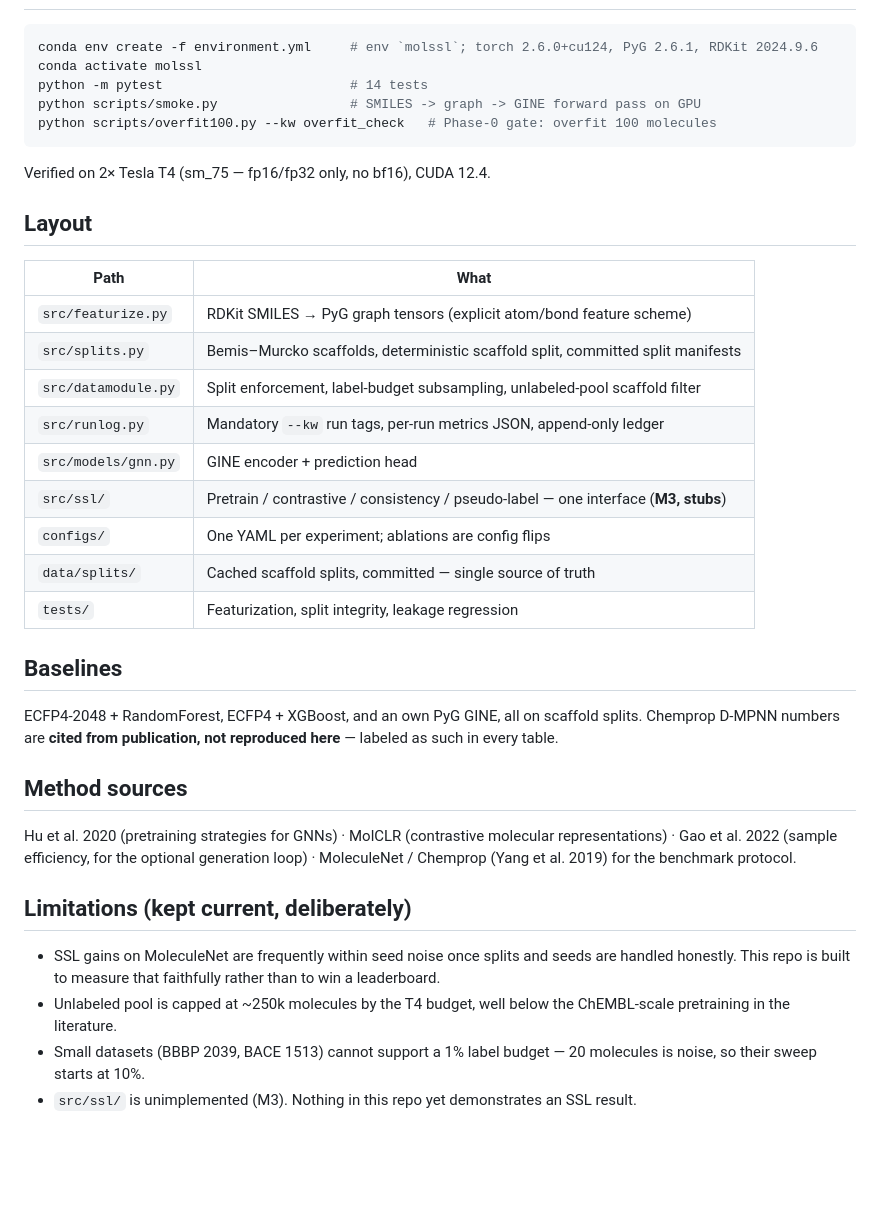
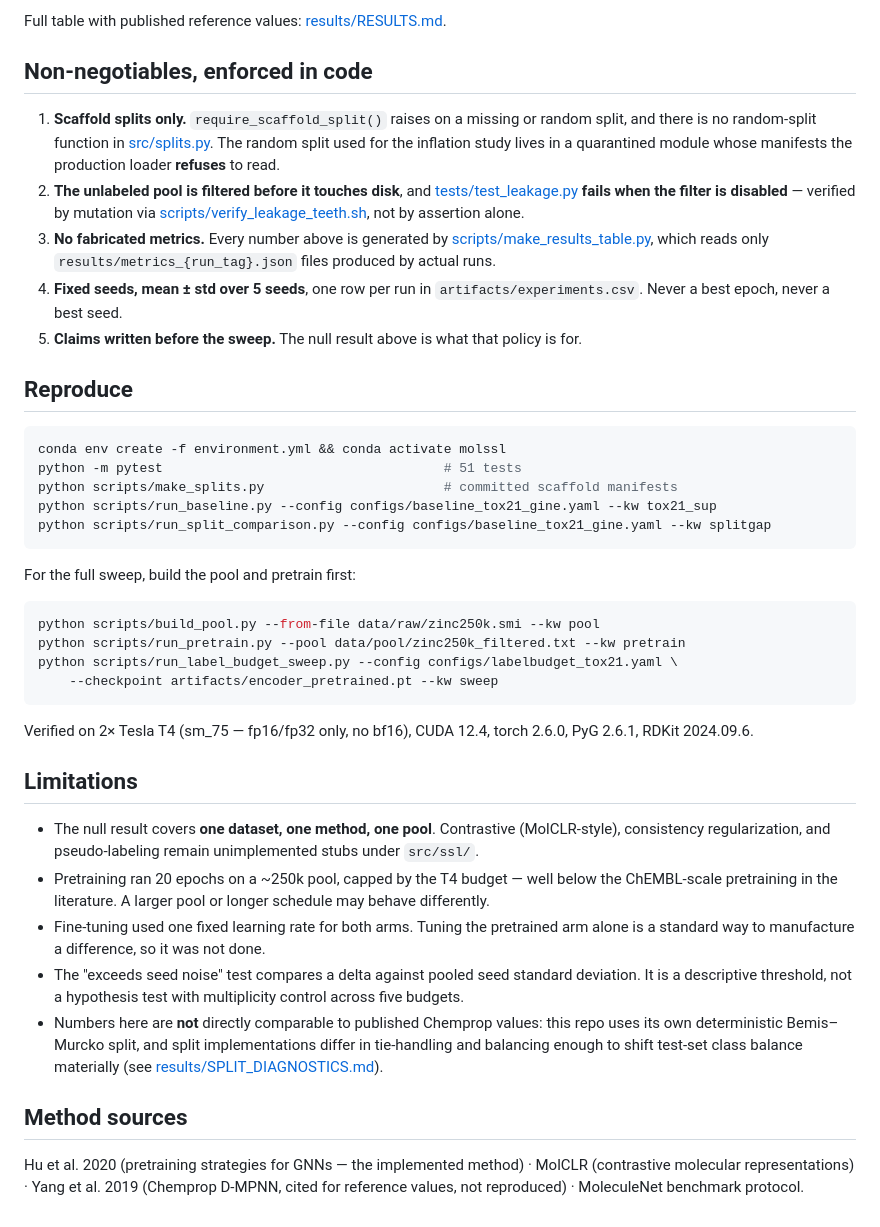
Before and after one commit to ngocdung03/mol-ssl, a Markdown page: README.md, the part around one of its changes. GitHub-like rendering; blank space fills up the shorter version.

````diff
--- a/README.md
+++ b/README.md
@@ -34,46 +77,61 @@ method, ±1 std over ≥5 seeds), plus calibration and selective-prediction resu
+Full table with published reference values: [results/RESULTS.md](results/RESULTS.md).
+
+## Non-negotiables, enforced in code
+
+1. **Scaffold splits only.** `require_scaffold_split()` raises on a missing or random split, and
+   there is no random-split function in [src/splits.py](src/splits.py). The random split used for
+   the inflation study lives in a quarantined module whose manifests the production loader
+   **refuses** to read.
+2. **The unlabeled pool is filtered before it touches disk**, and
+   [tests/test_leakage.py](tests/test_leakage.py) **fails when the filter is disabled** — verified
+   by mutation via [scripts/verify_leakage_teeth.sh](scripts/verify_leakage_teeth.sh), not by
+   assertion alone.
+3. **No fabricated metrics.** Every number above is generated by
+   [scripts/make_results_table.py](scripts/make_results_table.py), which reads only
+   `results/metrics_{run_tag}.json` files produced by actual runs.
+4. **Fixed seeds, mean ± std over 5 seeds**, one row per run in `artifacts/experiments.csv`.
+   Never a best epoch, never a best seed.
+5. **Claims written before the sweep.** The null result above is what that policy is for.
+
+## Reproduce
 
 ```bash
-conda env create -f environment.yml     # env `molssl`; torch 2.6.0+cu124, PyG 2.6.1, RDKit 2024.9.6
-conda activate molssl
-python -m pytest                        # 14 tests
-python scripts/smoke.py                 # SMILES -> graph -> GINE forward pass on GPU
-python scripts/overfit100.py --kw overfit_check   # Phase-0 gate: overfit 100 molecules
+conda env create -f environment.yml && conda activate molssl
+python -m pytest                                    # 51 tests
+python scripts/make_splits.py                       # committed scaffold manifests
+python scripts/run_baseline.py --config configs/baseline_tox21_gine.yaml --kw tox21_sup
+python scripts/run_split_comparison.py --config configs/baseline_tox21_gine.yaml --kw splitgap
 ```
 
-Verified on 2× Tesla T4 (sm_75 — fp16/fp32 only, no bf16), CUDA 12.4.
+For the full sweep, build the pool and pretrain first:
 
-## Layout
+```bash
+python scripts/build_pool.py --from-file data/raw/zinc250k.smi --kw pool
+python scripts/run_pretrain.py --pool data/pool/zinc250k_filtered.txt --kw pretrain
+python scripts/run_label_budget_sweep.py --config configs/labelbudget_tox21.yaml \
+    --checkpoint artifacts/encoder_pretrained.pt --kw sweep
+```
 
-| Path | What |
-|---|---|
-| `src/featurize.py` | RDKit SMILES → PyG graph tensors (explicit atom/bond feature scheme) |
-| `src/splits.py` | Bemis–Murcko scaffolds, deterministic scaffold split, committed split manifests |
-| `src/datamodule.py` | Split enforcement, label-budget subsampling, unlabeled-pool scaffold filter |
-| `src/runlog.py` | Mandatory `--kw` run tags, per-run metrics JSON, append-only ledger |
-| `src/models/gnn.py` | GINE encoder + prediction head |
-| `src/ssl/` | Pretrain / contrastive / consistency / pseudo-label — one interface (**M3, stubs**) |
-| `configs/` | One YAML per experiment; ablations are config flips |
-| `data/splits/` | Cached scaffold splits, committed — single source of truth |
-| `tests/` | Featurization, split integrity, leakage regression |
+Verified on 2× Tesla T4 (sm_75 — fp16/fp32 only, no bf16), CUDA 12.4, torch 2.6.0, PyG 2.6.1,
+RDKit 2024.09.6.
 
-## Baselines
+## Limitations
 
-ECFP4-2048 + RandomForest, ECFP4 + XGBoost, and an own PyG GINE, all on scaffold splits.
-Chemprop D-MPNN numbers are **cited from publication, not reproduced here** — labeled as such in
-every table.
+- The null result covers **one dataset, one method, one pool**. Contrastive (MolCLR-style),
+  consistency regularization, and pseudo-labeling remain unimplemented stubs under `src/ssl/`.
+- Pretraining ran 20 epochs on a ~250k pool, capped by the T4 budget — well below the ChEMBL-scale
+  pretraining in the literature. A larger pool or longer schedule may behave differently.
+- Fine-tuning used one fixed learning rate for both arms. Tuning the pretrained arm alone is a
+  standard way to manufacture a difference, so it was not done.
+- The "exceeds seed noise" test compares a delta against pooled seed standard deviation. It is a
+  descriptive threshold, not a hypothesis test with multiplicity control across five budgets.
+- Numbers here are **not** directly comparable to published Chemprop values: this repo uses its own
+  deterministic Bemis–Murcko split, and split implementations differ in tie-handling and balancing
+  enough to shift test-set class balance materially (see
+  [results/SPLIT_DIAGNOSTICS.md](results/SPLIT_DIAGNOSTICS.md)).
 
 ## Method sources
 
-Hu et al. 2020 (pretraining strategies for GNNs) · MolCLR (contrastive molecular representations) ·
-Gao et al. 2022 (sample efficiency, for the optional generation loop) · MoleculeNet / Chemprop
-(Yang et al. 2019) for the benchmark protocol.
-
-## Limitations (kept current, deliberately)
-
-- SSL gains on MoleculeNet are frequently within seed noise once splits and seeds are handled
-  honestly. This repo is built to measure that faithfully rather than to win a leaderboard.
-- Unlabeled pool is capped at ~250k molecules by the T4 budget, well below the ChEMBL-scale
-  pretraining in the literature.
-- Small datasets (BBBP 2039, BACE 1513) cannot support a 1% label budget — 20 molecules is noise,
-  so their sweep starts at 10%.
-- `src/ssl/` is unimplemented (M3). Nothing in this repo yet demonstrates an SSL result.
+Hu et al. 2020 (pretraining strategies for GNNs — the implemented method) · MolCLR (contrastive
+molecular representations) · Yang et al. 2019 (Chemprop D-MPNN, cited for reference values, not
+reproduced) · MoleculeNet benchmark protocol.
````
Also changed, not shown: other parts of README.md (+68 -25 lines).
